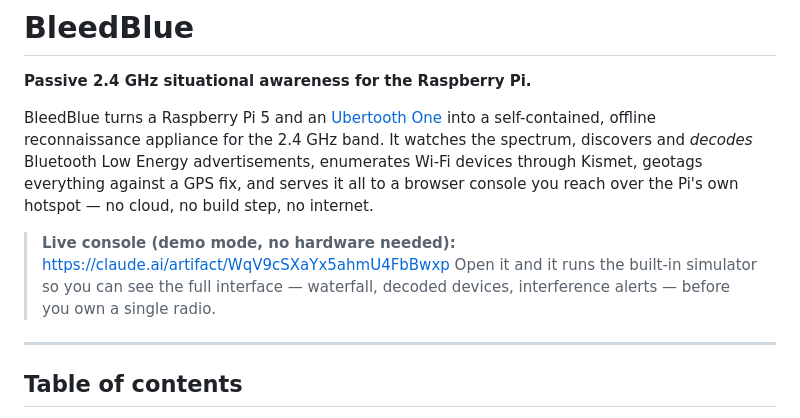
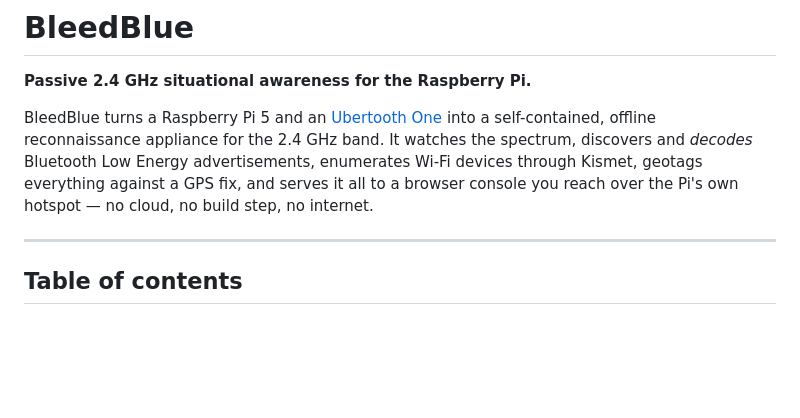
Before and after one commit to 1wraith/bleedblue, a Markdown page: README.md, the part around the change. GitHub-like rendering; blank space fills up the shorter version.

```diff
--- a/README.md
+++ b/README.md
@@ -8,11 +8,6 @@ watches the spectrum, discovers and *decodes* Bluetooth Low Energy advertisement
 enumerates Wi-Fi devices through Kismet, geotags everything against a GPS fix, and
 serves it all to a browser console you reach over the Pi's own hotspot — no cloud,
 no build step, no internet.
-
-> **Live console (demo mode, no hardware needed):**
-> https://claude.ai/artifact/WqV9cSXaYx5ahmU4FbBwxp
-> Open it and it runs the built-in simulator so you can see the full interface —
-> waterfall, decoded devices, interference alerts — before you own a single radio.
 
 ---
 
```
